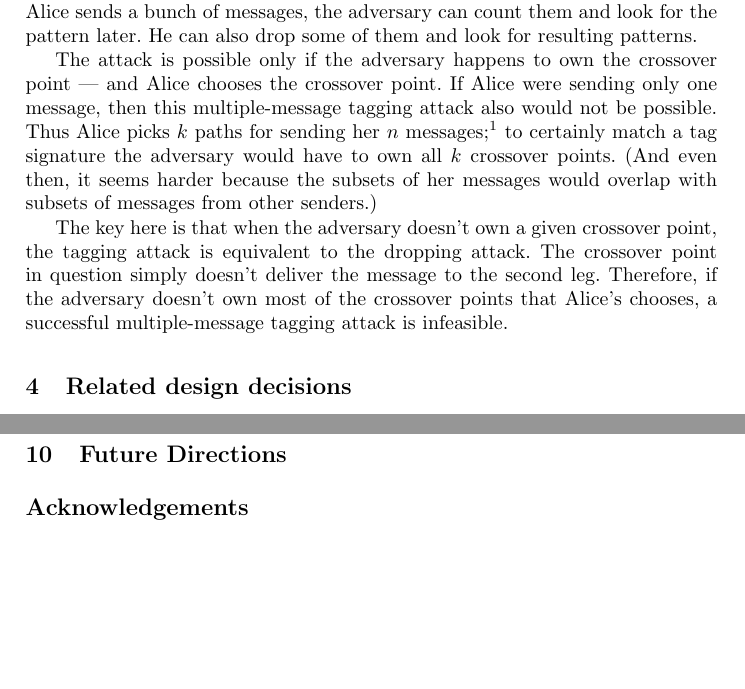
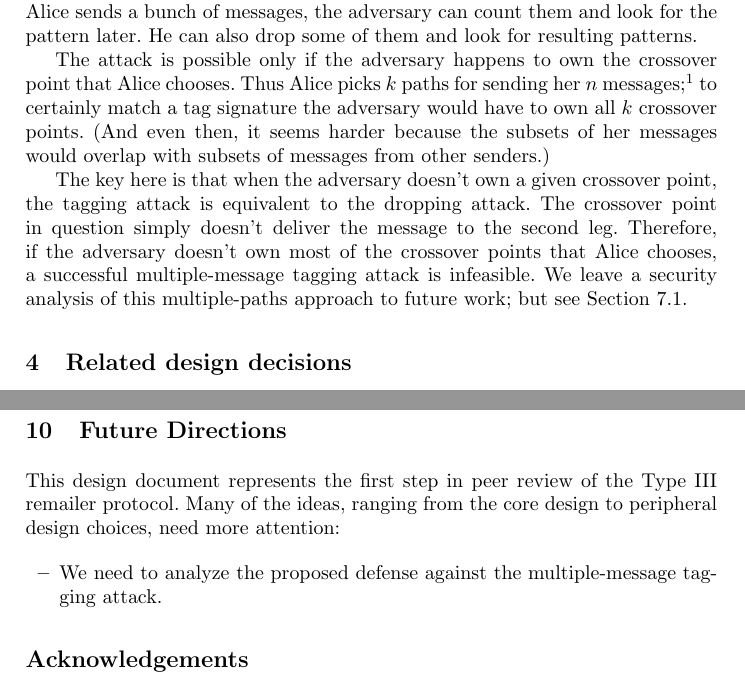
Before and after one commit to nmathewson/mixminion-doc, a LaTeX thesis (minion-design.tex): two parts of pages 8 and 15 of 16, joined at a grey line, cut so that both start at the same text, the shorter picture padded with empty space. Compiled offline with pdfLaTeX.

Commit message:
tweaks, plus a skeleton conclusion

```diff
--- a/minion-design.tex
+++ b/minion-design.tex
@@ -407,9 +407,11 @@ them and look for the pattern later. He can also drop some of them and
 look for resulting patterns.
 
 The attack is possible only if the adversary happens to own the crossover
-point --- and Alice chooses the crossover point. If Alice were sending
-only one message, then this multiple-message tagging attack also would
-not be possible. Thus Alice picks $k$ paths for sending her $n$
+point that Alice chooses.
+% If Alice were sending
+%only one message, then this multiple-message tagging attack also would
+%not be possible.
+Thus Alice picks $k$ paths for sending her $n$
 messages;\footnote{
   We can prevent the adversary from using divide-and-conquer on Alice's
   batches if Alice uses a hybrid path starting with a short cascade ---
@@ -424,8 +426,9 @@ The key here is that when the adversary doesn't own a given crossover
 point, the tagging attack is equivalent to the dropping attack. The
 crossover point in question simply doesn't deliver the message to the
 second leg. Therefore, if the adversary doesn't own most of the crossover
-points that Alice's chooses, a successful multiple-message tagging attack
-is infeasible.
+points that Alice chooses, a successful multiple-message tagging attack is
+infeasible. We leave a security analysis of this multiple-paths approach
+to future work; but see Section \ref{subsec:choosing-paths}.
 
 \section{Related design decisions}
 
@@ -853,6 +857,17 @@ Attack: use caps to partition anon set.
 \section{Future Directions}
 \label{sec:conclusion}
 
+This design document represents the first step in peer review of the
+Type III remailer protocol. Many of the ideas, ranging from the core
+design to peripheral design choices, need more attention:
+
+\begin{itemize}
+\item We need to analyze the proposed defense against the multiple-message
+tagging attack.
+\end{itemize}
+
+
+
 %%%%%%%%%%%%%%%%%%%%%%%%%%%%%%%%%%%%%%%%%%%%%%%%%%%%%%%%%%%%%%%%%%%%%%%
 
 \section*{Acknowledgements}
```
Also changed, not shown: minion-design.tex (1 more changed lines).
